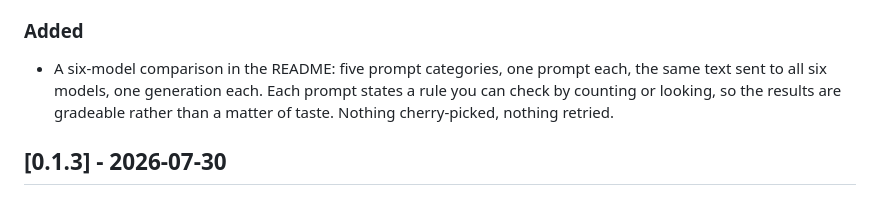
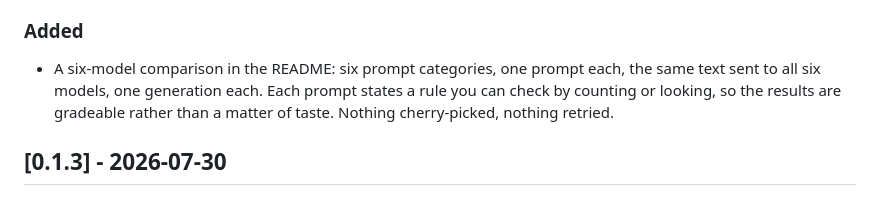
Before and after one commit to fledgeling-co/media-gen-pro-mcp, a Markdown page: CHANGELOG.md, the part around the change. Rendered like a GitHub page.

```diff
--- a/CHANGELOG.md
+++ b/CHANGELOG.md
@@ -14,7 +14,7 @@ This project follows [semantic versioning](https://semver.org/). Until 1.0 the m
 
 ### Added
 
-- A six-model comparison in the README: five prompt categories, one prompt each, the same text sent to all six models, one generation each. Each prompt states a rule you can check by counting or looking, so the results are gradeable rather than a matter of taste. Nothing cherry-picked, nothing retried.
+- A six-model comparison in the README: six prompt categories, one prompt each, the same text sent to all six models, one generation each. Each prompt states a rule you can check by counting or looking, so the results are gradeable rather than a matter of taste. Nothing cherry-picked, nothing retried.
 
 ## [0.1.3] - 2026-07-30
 
```
Also changed, not shown: README.md (+19 -3 lines), docs/examples/portrait-bytedance.jpg (added), docs/examples/portrait-google.jpg (added), docs/examples/portrait-openai.jpg (added), docs/examples/portrait-recraft.jpg (added), docs/examples/portrait-xai.jpg (added), 3 other files.
